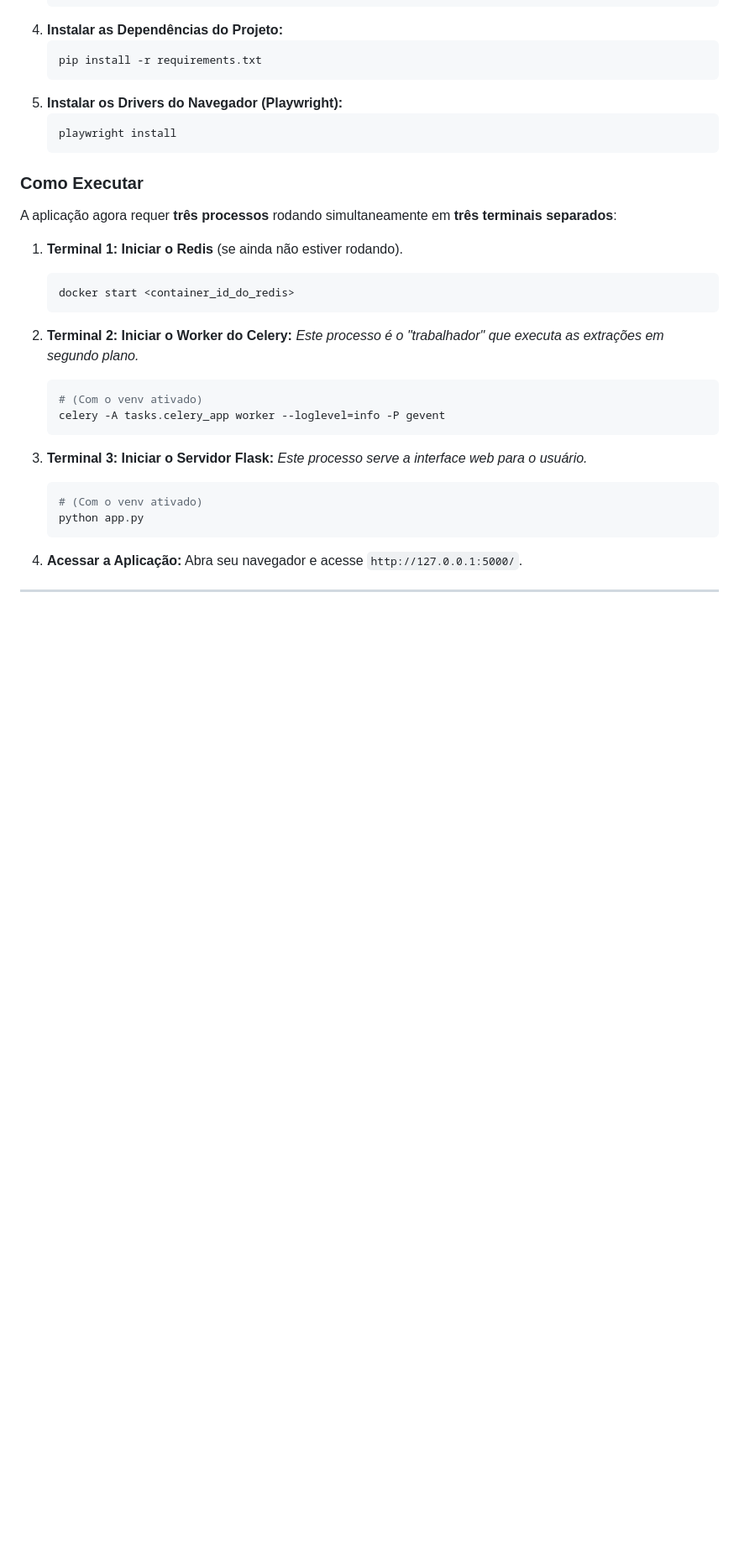
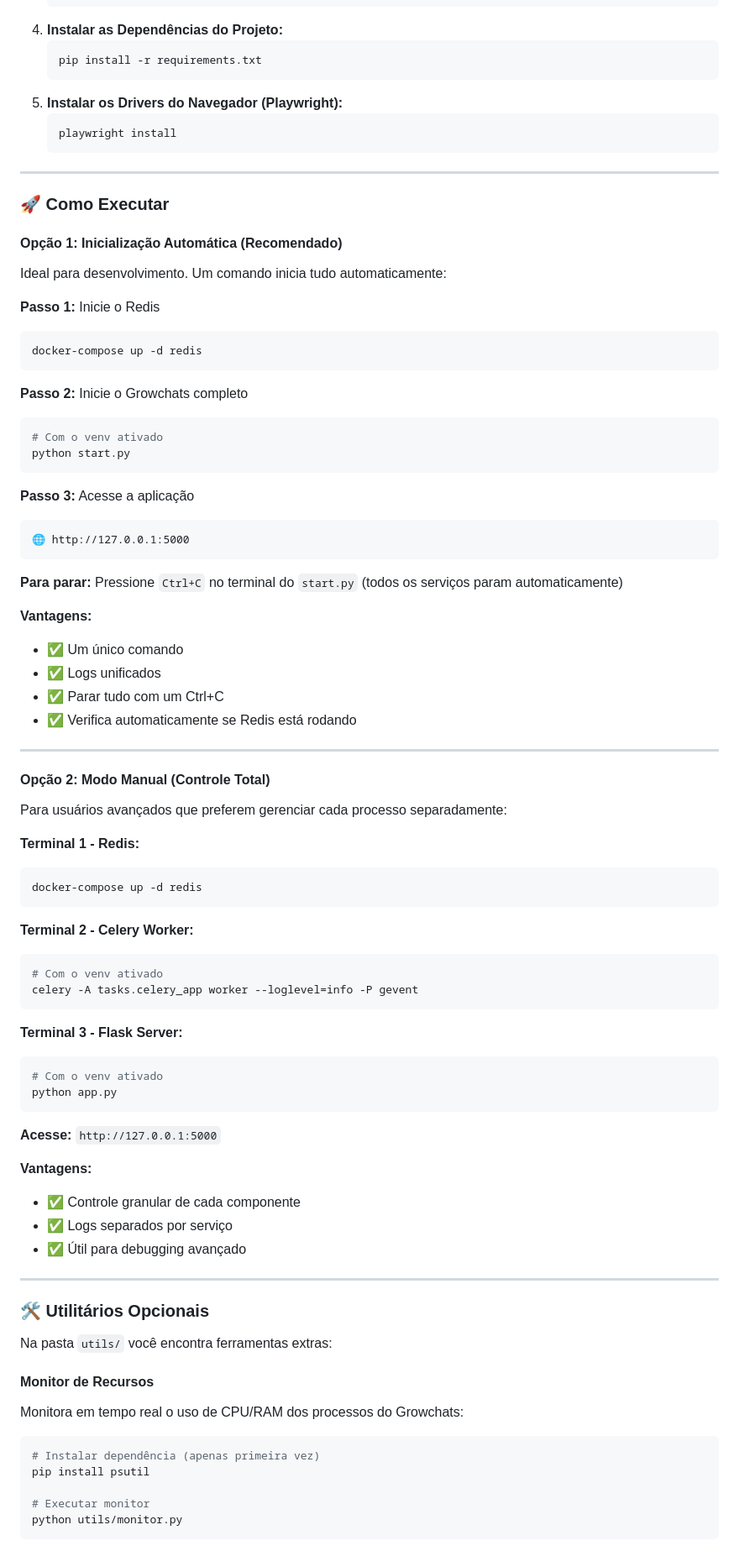
Before and after one commit to Growlinkoficial/Growchats, a Markdown page: readme.md, the part around one of its changes. Shown at 84% size. GitHub-like rendering; blank space fills up the shorter version.

````diff
--- a/readme.md
+++ b/readme.md
@@ -61,27 +72,83 @@ Para rodar a aplicação, é necessário ter Python, Redis e as dependências do
     playwright install
     ```
 
-### Como Executar
+-----
 
-A aplicação agora requer **três processos** rodando simultaneamente em **três terminais separados**:
+### 🚀 Como Executar
 
-1.  **Terminal 1: Iniciar o Redis** (se ainda não estiver rodando).
-    ```bash
-    docker start <container_id_do_redis>
-    ```
+#### **Opção 1: Inicialização Automática (Recomendado)**
 
-2.  **Terminal 2: Iniciar o Worker do Celery:**
-    *Este processo é o "trabalhador" que executa as extrações em segundo plano.*
-    ```bash
-    # (Com o venv ativado)
-    celery -A tasks.celery_app worker --loglevel=info -P gevent
-    ```
+Ideal para desenvolvimento. Um comando inicia tudo automaticamente:
 
-3.  **Terminal 3: Iniciar o Servidor Flask:**
-    *Este processo serve a interface web para o usuário.*
-    ```bash
-    # (Com o venv ativado)
-    python app.py
-    ```
+**Passo 1:** Inicie o Redis
+```bash
+docker-compose up -d redis
+```
 
-4.  **Acessar a Aplicação:** Abra seu navegador e acesse `http://127.0.0.1:5000/`.
+**Passo 2:** Inicie o Growchats completo
+```bash
+# Com o venv ativado
+python start.py
+```
+
+**Passo 3:** Acesse a aplicação
+```
+🌐 http://127.0.0.1:5000
+```
+
+**Para parar:** Pressione `Ctrl+C` no terminal do `start.py` (todos os serviços param automaticamente)
+
+**Vantagens:**
+- ✅ Um único comando
+- ✅ Logs unificados
+- ✅ Parar tudo com um Ctrl+C
+- ✅ Verifica automaticamente se Redis está rodando
+
+---
+
+#### **Opção 2: Modo Manual (Controle Total)**
+
+Para usuários avançados que preferem gerenciar cada processo separadamente:
+
+**Terminal 1 - Redis:**
+```bash
+docker-compose up -d redis
+```
+
+**Terminal 2 - Celery Worker:**
+```bash
+# Com o venv ativado
+celery -A tasks.celery_app worker --loglevel=info -P gevent
+```
+
+**Terminal 3 - Flask Server:**
+```bash
+# Com o venv ativado
+python app.py
+```
+
+**Acesse:** `http://127.0.0.1:5000`
+
+**Vantagens:**
+- ✅ Controle granular de cada componente
+- ✅ Logs separados por serviço
+- ✅ Útil para debugging avançado
+
+-----
+
+### 🛠️ Utilitários Opcionais
+
+Na pasta `utils/` você encontra ferramentas extras:
+
+#### **Monitor de Recursos**
+
+Monitora em tempo real o uso de CPU/RAM dos processos do Growchats:
+
+```bash
+# Instalar dependência (apenas primeira vez)
+pip install psutil
+
+# Executar monitor
+python utils/monitor.py
+```
+
````
Also changed, not shown: other parts of readme.md (+96 -2 lines).
